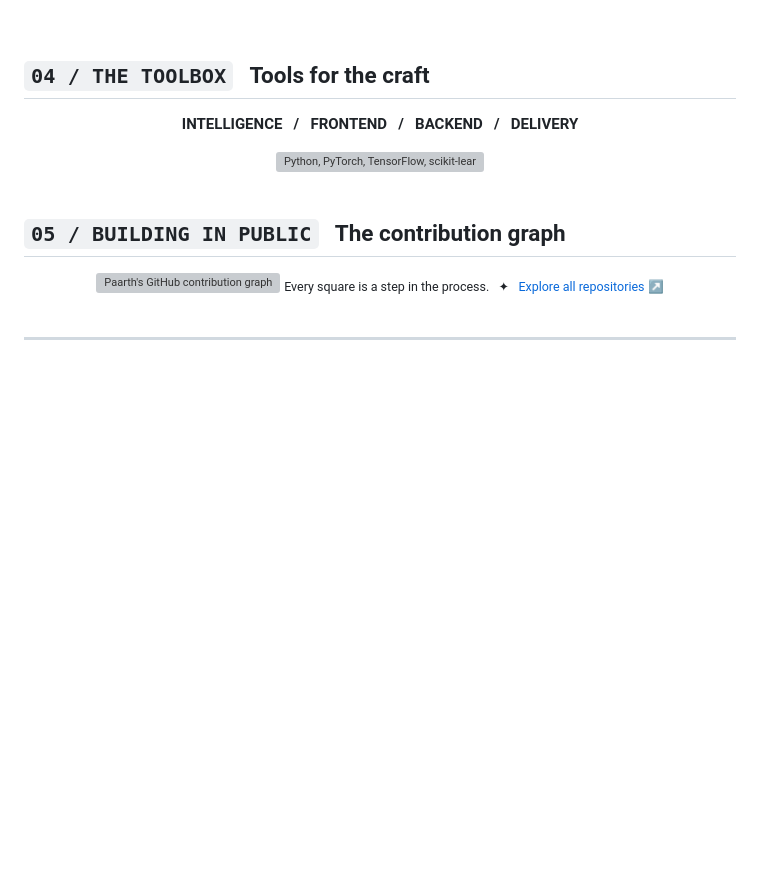
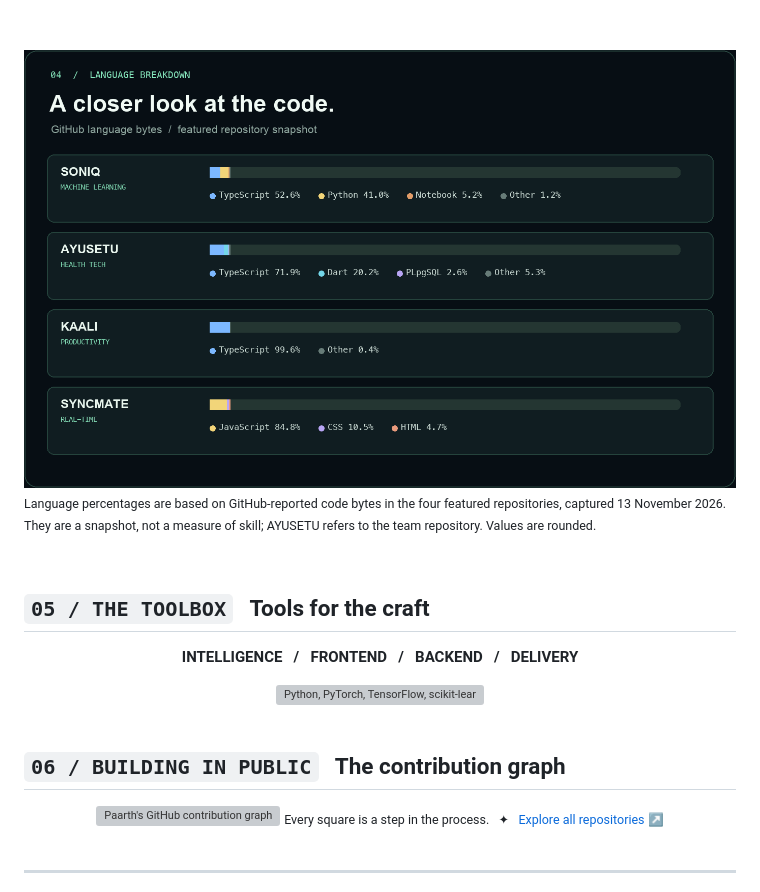
Before and after one commit to Paarth-dev-lab/Paarth-dev-lab, a Markdown page: README.md, the part around one of its changes. Drawn GitHub-style; pictures changed too: assets/language-dashboard.gif (added); blank space fills up the shorter version; grey boxes are pictures that could not be loaded.

```diff
--- a/README.md
+++ b/README.md
@@ -36,7 +83,13 @@ I’m Paarth Goswami, a B.Tech CSE (AI/ML) student in Gurugram. I build intellig
 
 <br /><br />
 
-## `04 / THE TOOLBOX` &nbsp; Tools for the craft
+<img src="assets/language-dashboard.gif" width="100%" alt="Language breakdown: SONIQ — TypeScript 52.6%, Python 41.0%, Jupyter Notebook 5.2%, other 1.2%. AYUSETU — TypeScript 71.9%, Dart 20.2%, PLpgSQL 2.6%, other 5.3%. KAALI — TypeScript 99.6%, other 0.4%. SyncMate — JavaScript 84.8%, CSS 10.5%, HTML 4.7%." />
+
+<sub>Language percentages are based on GitHub-reported code bytes in the four featured repositories, captured 13 November 2026. They are a snapshot, not a measure of skill; AYUSETU refers to the team repository. Values are rounded.</sub>
+
+<br />
+
+## `05 / THE TOOLBOX` &nbsp; Tools for the craft
 
 <div align="center">
   <p><strong>INTELLIGENCE &nbsp; / &nbsp; FRONTEND &nbsp; / &nbsp; BACKEND &nbsp; / &nbsp; DELIVERY</strong></p>
@@ -45,7 +98,7 @@ I’m Paarth Goswami, a B.Tech CSE (AI/ML) student in Gurugram. I build intellig
 
 <br />
 
-## `05 / BUILDING IN PUBLIC` &nbsp; The contribution graph
+## `06 / BUILDING IN PUBLIC` &nbsp; The contribution graph
 
 <div align="center">
   <a href="https://github.com/Paarth-dev-lab"><img src="https://ghchart.rshah.org/6ee7b7/Paarth-dev-lab" width="100%" alt="Paarth's GitHub contribution graph" /></a>
```
Also changed, not shown: other parts of README.md (+55 -8 lines).
